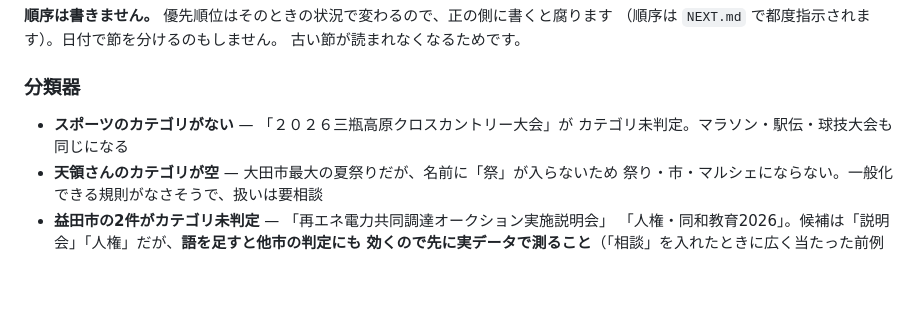
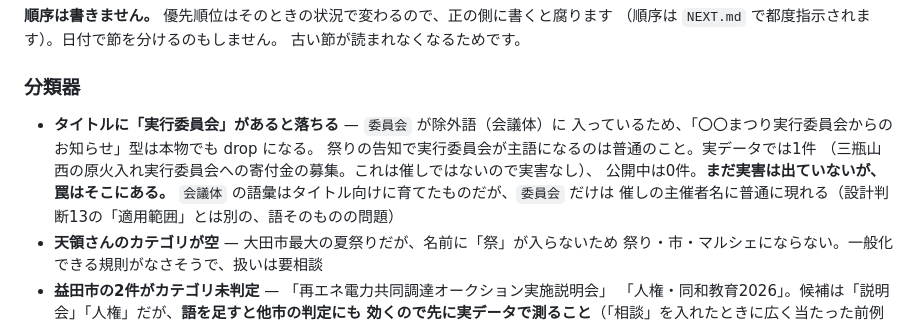
Before and after one commit to raidock/iwami-goyomi, a Markdown page: CLAUDE.md, the part around the change. Drawn GitHub-style; blank space fills up the shorter version.

Commit message:
docs: 「実行委員会」の罠を課題に足し、スポーツを一覧から落とす
測定中に見つけた既存の問題。`委員会` が除外語にあるため、タイトルに
「〇〇まつり実行委員会」を含むものは本物でも落ちる。実データ1件・
公開中0件でまだ実害は出ていないが、罠はそこにある。

Co-Authored-By: Claude Opus 5 <noreply@anthropic.com>

```diff
--- a/CLAUDE.md
+++ b/CLAUDE.md
@@ -394,8 +394,13 @@ chore: 主催者の依頼により掲載を取り下げ
 
 ### 分類器
 
-- **スポーツのカテゴリがない** — 「２０２６三瓶高原クロスカントリー大会」が
-  カテゴリ未判定。マラソン・駅伝・球技大会も同じになる
+- **タイトルに「実行委員会」があると落ちる** — `委員会` が除外語（会議体）に
+  入っているため、「〇〇まつり実行委員会からのお知らせ」型は本物でも drop になる。
+  祭りの告知で実行委員会が主語になるのは普通のこと。実データでは1件
+  （三瓶山西の原火入れ実行委員会への寄付金の募集。これは催しではないので実害なし）、
+  公開中は0件。**まだ実害は出ていないが、罠はそこにある。**
+  `会議体` の語彙はタイトル向けに育てたものだが、`委員会` だけは
+  催しの主催者名に普通に現れる（設計判断13の「適用範囲」とは別の、語そのものの問題）
 - **天領さんのカテゴリが空** — 大田市最大の夏祭りだが、名前に「祭」が入らないため
   祭り・市・マルシェにならない。一般化できる規則がなさそうで、扱いは要相談
 - **益田市の2件がカテゴリ未判定** — 「再エネ電力共同調達オークション実施説明会」
```
